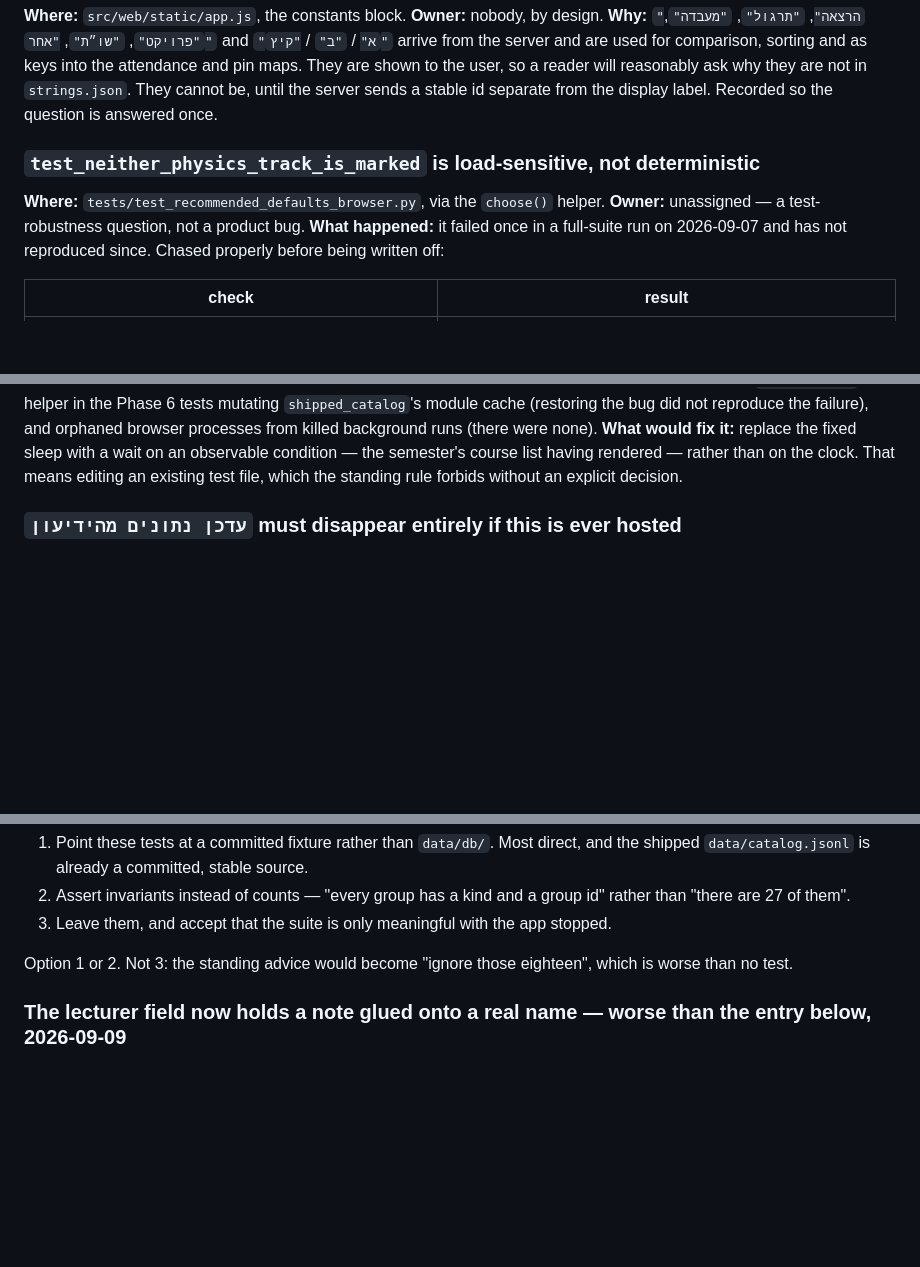
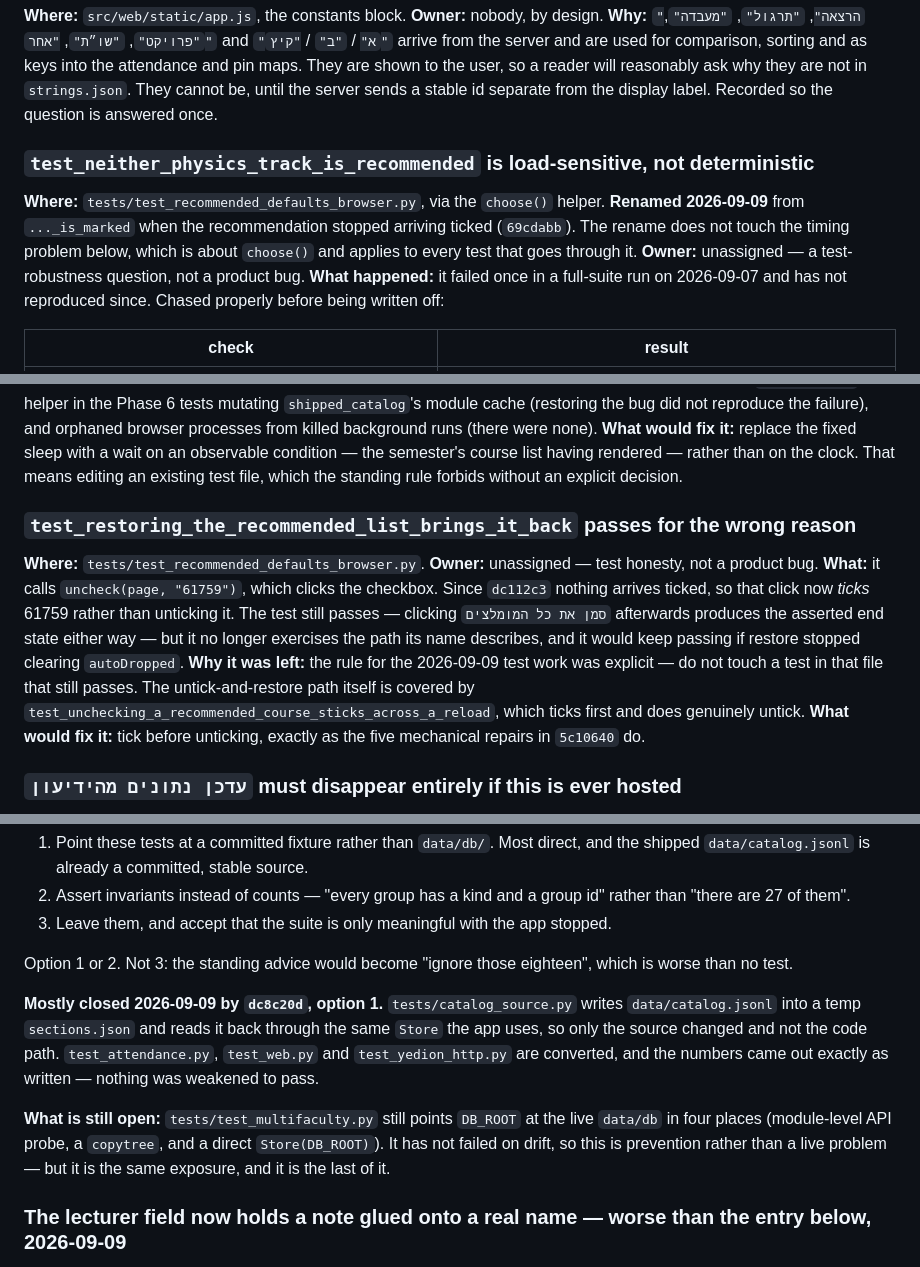
Before and after one commit to netabaron/SlotWise, a Markdown page: DEFERRED.md, 3 parts joined by grey strips. Rendered like a GitHub page; blank space fills up the shorter version.

Commit message:
Record what the test work closed, and the one test it left dishonest
Nothing was deleted in the test pass, so there is no third commit — the
two candidates turned out not to be obsolete. Both are recorded here as
decisions rather than left as silence:

  test_unchecking_a_recommended_course_sticks_across_a_reload tests
  autoDropped, which I said no longer exists. It does: toggleCourse still
  records an untick of a recommended course, applyRecommendedDefaults
  still honours it, and renderRecommendedRow still shows the restore
  button because of it. Repaired with a tick in d525b75, and it passes.

  test_a_fresh_visitor_has_nothing_chosen_and_step_two_locked is the
  positive statement of the new model — placeholders, nothing chosen, a
  locked step two with a line saying why. Only its closing assertion had
  reversed, and that was split off in 43e78ce.

Deleting either would have removed live coverage, which is the opposite
of the reason for deleting them.

Also here: the count-pinned entry is marked mostly closed by a88eaf9,
with test_multifaculty.py named as the last file still reading the live
data/db; the physics-track entry follows its rename, including the
cross-reference from the fitBlocks entry; and a new entry for
test_restoring_the_recommended_list_brings_it_back, which passes but no
longer exercises the path its name describes — uncheck() ticks now,
because nothing arrives ticked. Left alone under the standing rule not
to touch a passing test in that file.

Full suite: 718 passed, 6 skipped.

```diff
--- a/DEFERRED.md
+++ b/DEFERRED.md
@@ -257,8 +257,11 @@ be, until the server sends a stable id separate from the display label. Recorded
 so the question is answered once.
 
 
-### `test_neither_physics_track_is_marked` is load-sensitive, not deterministic
+### `test_neither_physics_track_is_recommended` is load-sensitive, not deterministic
 **Where:** `tests/test_recommended_defaults_browser.py`, via the `choose()` helper.
+**Renamed 2026-09-09** from `..._is_marked` when the recommendation stopped
+arriving ticked (`69cdabb`). The rename does not touch the timing problem below,
+which is about `choose()` and applies to every test that goes through it.
 **Owner:** unassigned — a test-robustness question, not a product bug.
 **What happened:** it failed once in a full-suite run on 2026-09-07 and has not
 reproduced since. Chased properly before being written off:
@@ -285,6 +288,22 @@ browser processes from killed background runs (there were none).
 condition — the semester's course list having rendered — rather than on the
 clock. That means editing an existing test file, which the standing rule forbids
 without an explicit decision.
+
+### `test_restoring_the_recommended_list_brings_it_back` passes for the wrong reason
+**Where:** `tests/test_recommended_defaults_browser.py`.
+**Owner:** unassigned — test honesty, not a product bug.
+**What:** it calls `uncheck(page, "61759")`, which clicks the checkbox. Since
+`dc112c3` nothing arrives ticked, so that click now *ticks* 61759 rather than
+unticking it. The test still passes — clicking `סמן את כל המומלצים` afterwards
+produces the asserted end state either way — but it no longer exercises the path
+its name describes, and it would keep passing if restore stopped clearing
+`autoDropped`.
+**Why it was left:** the rule for the 2026-09-09 test work was explicit — do not
+touch a test in that file that still passes. The untick-and-restore path itself is
+covered by `test_unchecking_a_recommended_course_sticks_across_a_reload`, which
+ticks first and does genuinely untick.
+**What would fix it:** tick before unticking, exactly as the five mechanical
+repairs in `5c10640` do.
 
 ### `עדכן נתונים מהידיעון` must disappear entirely if this is ever hosted
 **Where:** the button, `/api/scrape/start`, `/api/scrape/status`.
@@ -380,6 +399,17 @@ misread as the identity change breaking the API layer.
 
 Option 1 or 2. Not 3: the standing advice would become "ignore those eighteen",
 which is worse than no test.
+
+**Mostly closed 2026-09-09 by `dc8c20d`, option 1.** `tests/catalog_source.py`
+writes `data/catalog.jsonl` into a temp `sections.json` and reads it back through
+the same `Store` the app uses, so only the source changed and not the code path.
+`test_attendance.py`, `test_web.py` and `test_yedion_http.py` are converted, and
+the numbers came out exactly as written — nothing was weakened to pass.
+
+**What is still open:** `tests/test_multifaculty.py` still points `DB_ROOT` at the
+live `data/db` in four places (module-level API probe, a `copytree`, and a direct
+`Store(DB_ROOT)`). It has not failed on drift, so this is prevention rather than a
+live problem — but it is the same exposure, and it is the last of it.
 
 ### The lecturer field now holds a note **glued onto** a real name — worse than the entry below, 2026-09-09
 **Where:** `src/parser.py`, surfacing in `data/db/sections.json` →
```
Also changed, not shown: other parts of DEFERRED.md (+1 -1 lines).
